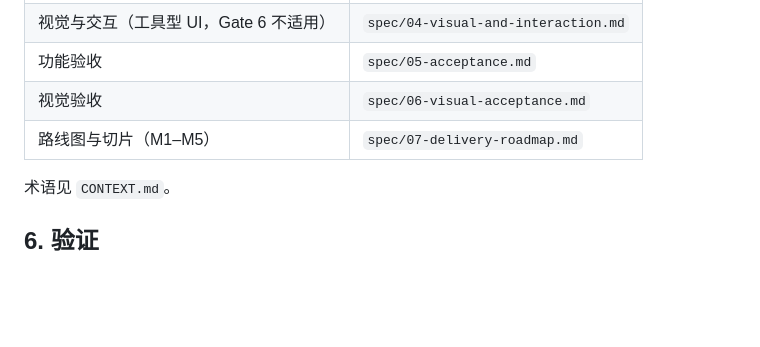
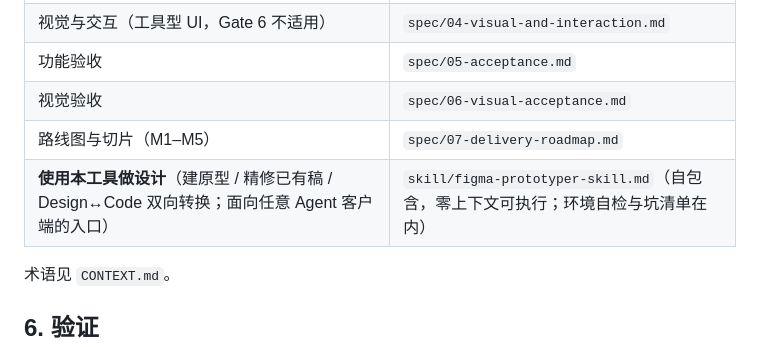
Before and after one commit to lyndonxn/figma-prototyper, a Markdown page: AGENTS.md, the part around the change. Drawn GitHub-style; blank space fills up the shorter version.

```diff
--- a/AGENTS.md
+++ b/AGENTS.md
@@ -38,6 +38,7 @@ Agent + Figma 插件实时原型系统：让 AI Agent 通过本地桥接 + 自
 | 功能验收 | `spec/05-acceptance.md` |
 | 视觉验收 | `spec/06-visual-acceptance.md` |
 | 路线图与切片（M1–M5） | `spec/07-delivery-roadmap.md` |
+| **使用本工具做设计**（建原型 / 精修已有稿 / Design↔Code 双向转换；面向任意 Agent 客户端的入口） | `skill/figma-prototyper-skill.md`（自包含，零上下文可执行；环境自检与坑清单在内） |
 
 术语见 `CONTEXT.md`。
 
```
Also changed, not shown: README.md (+42 -5 lines).
